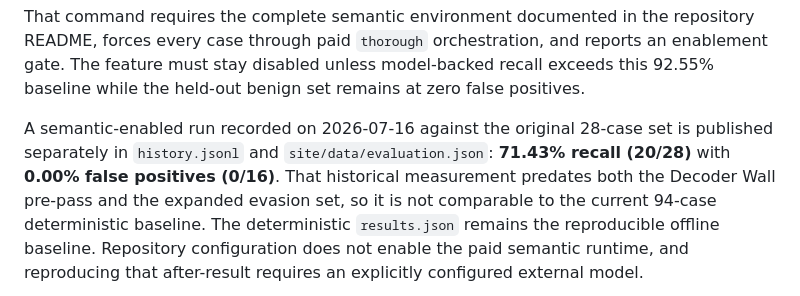
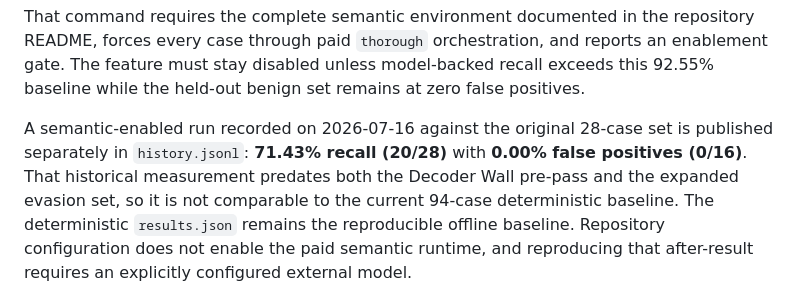
Before and after one commit to Ridwannurudeen/warden, a Markdown page: benchmark/README.md, the part around the change. Drawn GitHub-style.

Commit message:
docs: correct semantic history location

```diff
--- a/benchmark/README.md
+++ b/benchmark/README.md
@@ -79,7 +79,7 @@ unless model-backed recall exceeds this 92.55% baseline while the held-out benig
 positives.
 
 A semantic-enabled run recorded on 2026-07-16 against the original 28-case set is published separately in
-`history.jsonl` and `site/data/evaluation.json`: **71.43% recall (20/28)** with **0.00% false positives
+`history.jsonl`: **71.43% recall (20/28)** with **0.00% false positives
 (0/16)**. That historical measurement predates both the Decoder Wall pre-pass and the expanded evasion set,
 so it is not comparable to the current 94-case deterministic baseline. The deterministic `results.json`
 remains the reproducible offline baseline. Repository configuration does not enable the paid semantic
```
